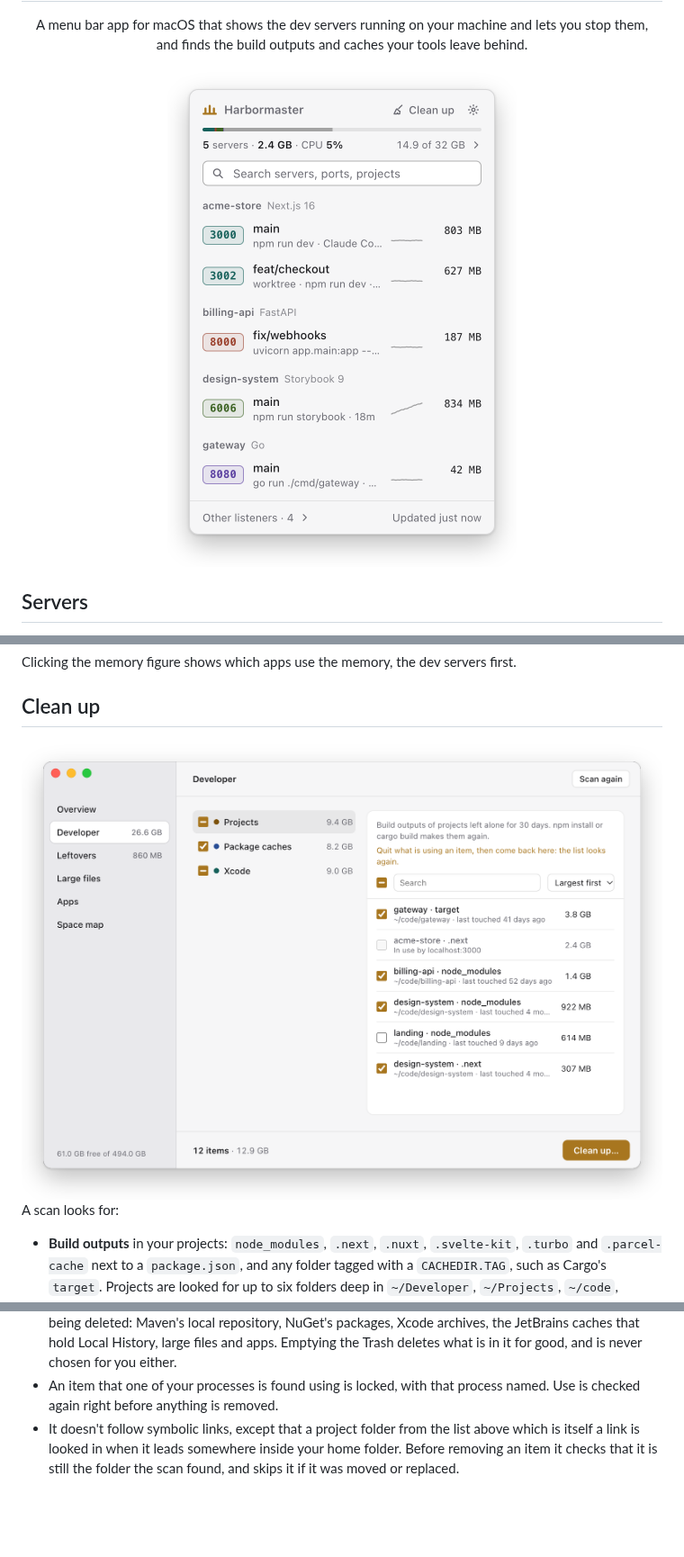
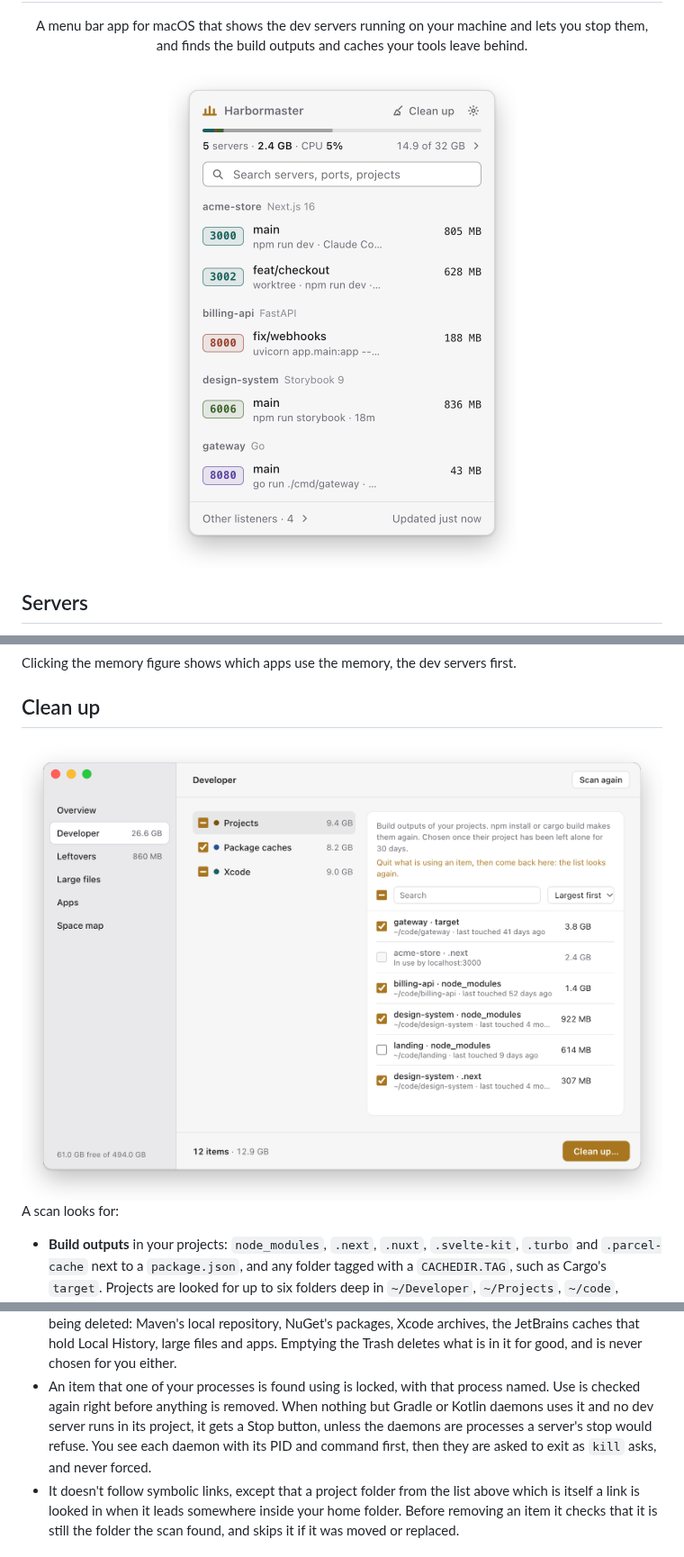
Before and after one commit to alpgurlee/harbormaster, a Markdown page: README.md, 3 parts joined by grey strips. Shown at 90% size. Drawn GitHub-style; pictures changed too: docs/screenshots/cleaner-light.png, docs/screenshots/panel-light.png; blank space fills up the shorter version.

Commit message:
docs: say how the daemons keeping an item in use can be stopped, and retake the screenshots
The clean-up screenshots still had the projects' old description. All
six were taken again from the demo; the space map's came out the same.

```diff
--- a/README.md
+++ b/README.md
@@ -74,7 +74,10 @@ What gets chosen, and what happens to it:
   Local History, large files and apps. Emptying the Trash deletes what is in it for good, and is never
   chosen for you either.
 - An item that one of your processes is found using is locked, with that process named. Use is checked
-  again right before anything is removed.
+  again right before anything is removed. When nothing but Gradle or Kotlin daemons uses it and no dev
+  server runs in its project, it gets a Stop button, unless the daemons are processes a server's stop
+  would refuse. You see each daemon with its PID and command first, then they are asked to exit as
+  `kill` asks, and never forced.
 - It doesn't follow symbolic links, except that a project folder from the list above which is itself a
   link is looked in when it leads somewhere inside your home folder. Before removing an item it checks
   that it is still the folder the scan found, and skips it if it was moved or replaced.
```
Also changed, not shown: docs/screenshots/cleaner-dark.png, docs/screenshots/panel-dark.png.
